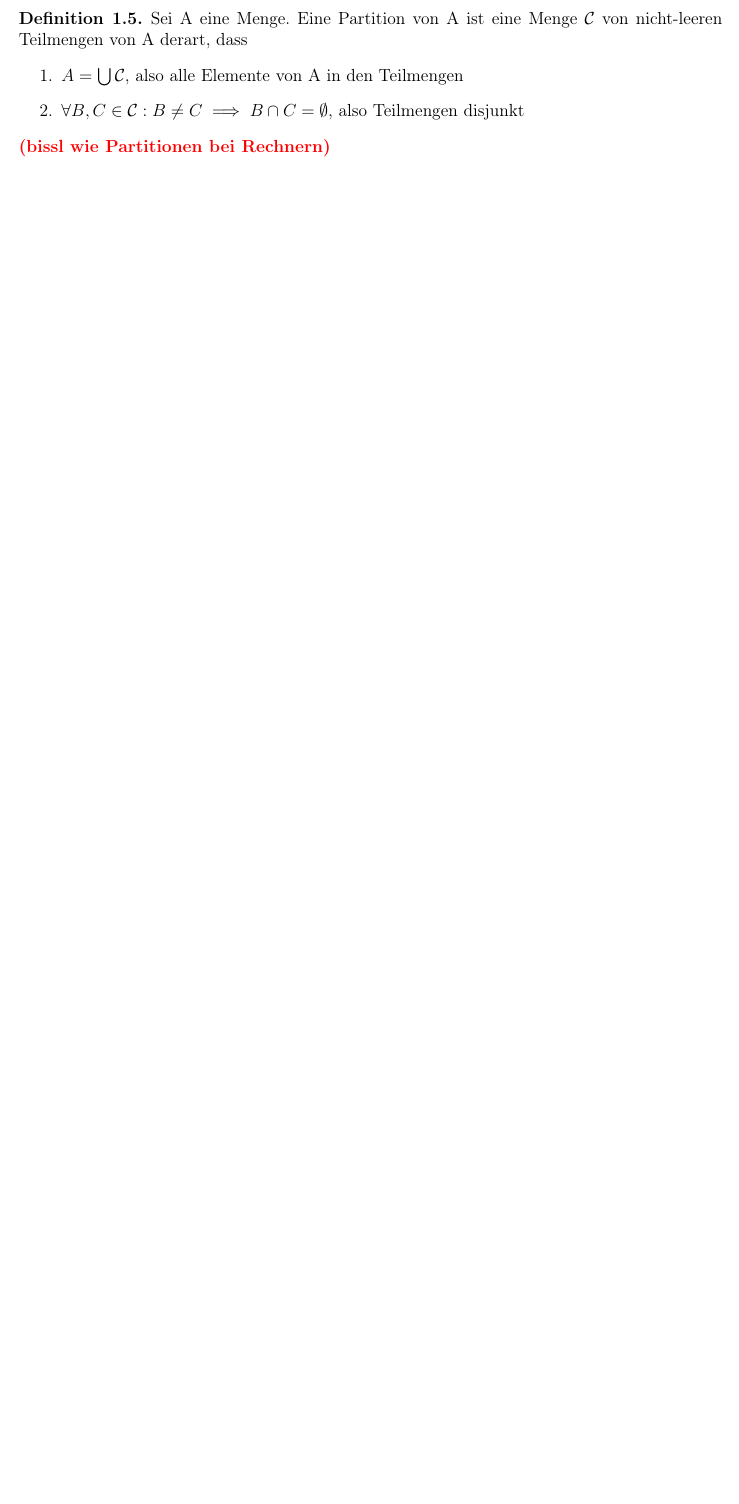
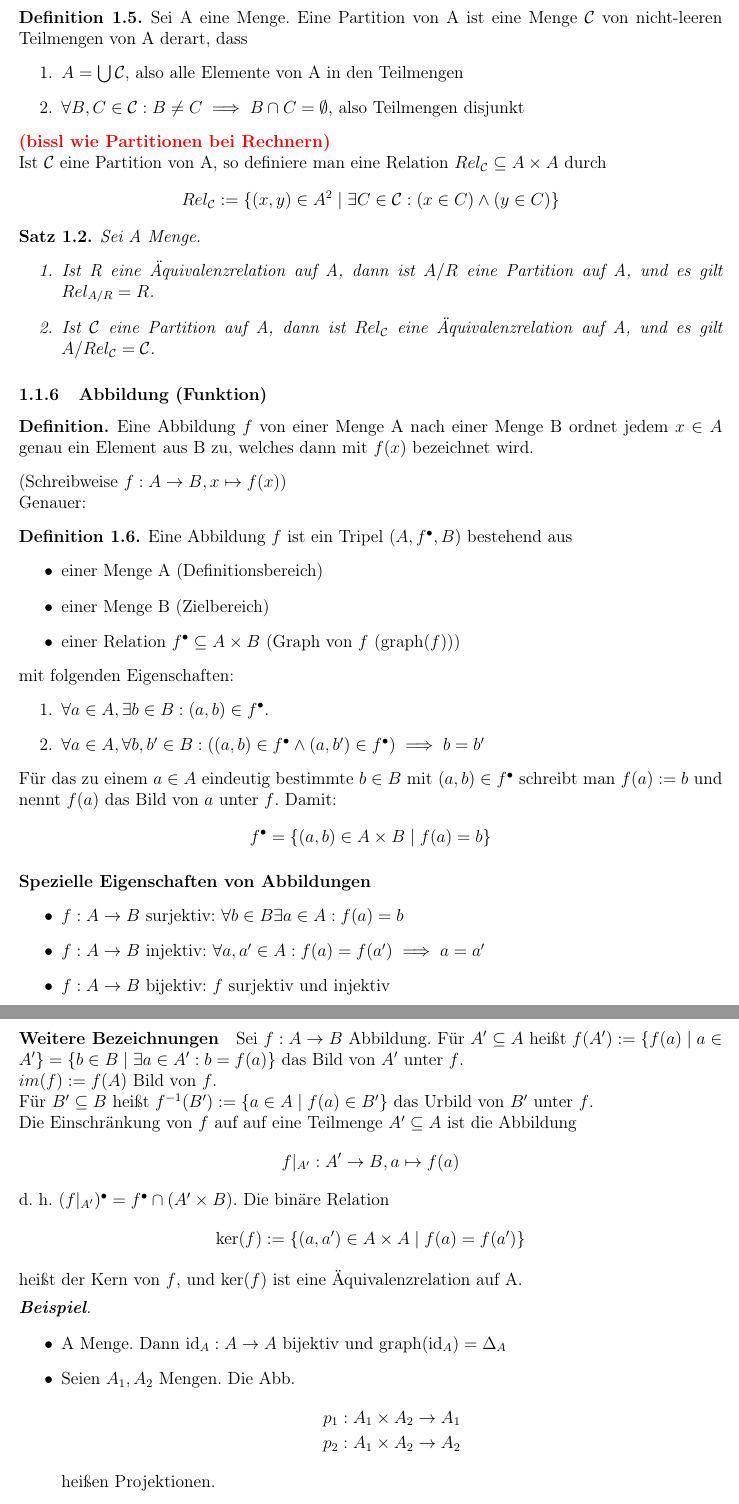
Before and after one commit to GatzenGatz/Unizeug, a LaTeX document (main.tex): part of page 5 of 9 before the commit and two parts of pages 5 and 6 of 11 after it, the two joined at a grey line, cut so that both start at the same text, the shorter picture padded with empty space. Compiled offline with pdfLaTeX.

Commit message:
weeeeigerwoiep3regr3htiepor302

```diff
--- a/main.tex
+++ b/main.tex
@@ -23,9 +23,12 @@
 
 
 \theoremstyle{plain}
-\newtheorem{theorem}{Satz}[subsection]
+\newtheorem{theorem}{Satz}[section]
 \newtheorem{lemma}{Lemma}
 \counterwithin{lemma}{theorem}
+
+\theoremstyle{remark}
+\newtheorem*{example}{\textbf{Beispiel}}
 
 \newcommand{\note}[1]{\textcolor{red}{\textbf{(#1)}}}
 
@@ -186,4 +189,65 @@
 				\item $\forall B,C \in \mathcal{C}: B \neq C \implies B \cap C = \emptyset$, also Teilmengen disjunkt
 			\end{enumerate}
 	\end{definition}
-	\note{bissl wie Partitionen bei Rechnern}
+	\note{bissl wie Partitionen bei Rechnern}\\
+	Ist $\mathcal{C}$ eine Partition von A, so definiere man eine Relation $Rel_{\mathcal{C}}\subseteq A \times A$ durch
+	\begin{align*}
+		Rel_{\mathcal{C}} := \{(x,y)\in A^2\mid \exists C \in \mathcal{C}: (x\in C)\land(y \in C)\}
+	\end{align*}
+	\begin{theorem}
+		Sei A Menge.
+		\begin{enumerate}
+			\item Ist R eine Äquivalenzrelation auf A, dann ist $A/R$ eine Partition auf A, und es gilt $Rel_{A/R}=R$.
+			\item Ist $\mathcal{C}$ eine Partition auf A, dann ist $Rel_{\mathcal{C}}$ eine Äquivalenzrelation auf A, und es gilt $A/Rel_{\mathcal{C}}=\mathcal{C}$.
+		\end{enumerate}
+	\end{theorem}
+	\subsubsection{Abbildung (Funktion)}
+	\begin{definition*}
+		Eine Abbildung $f$ von einer Menge A nach einer Menge B ordnet jedem $x \in A$ genau ein Element aus B zu, welches dann mit $f(x)$ bezeichnet wird.
+	\end{definition*}
+	(Schreibweise $f:A \to B, x \mapsto f(x)$)\\
+	Genauer:
+	\begin{definition}
+		Eine Abbildung $f$ ist ein Tripel $(A,f^{\bullet}, B)$ bestehend aus
+		\begin{itemize}
+			\item einer Menge A (Definitionsbereich)
+			\item einer Menge B (Zielbereich)
+			\item einer Relation $f^{\bullet}\subseteq A \times B$ (Graph von $f$ ($\mathrm{graph}(f)$))
+		\end{itemize}
+		mit folgenden Eigenschaften:
+		\begin{enumerate}
+			\item $\forall a\in A, \exists b\in B: (a,b)\in f^{\bullet}$.
+			\item $\forall a \in A, \forall b, b' \in B: ((a,b)\in f^{\bullet} \land (a,b')\in f^{\bullet}) \implies b=b'$
+		\end{enumerate}
+	\end{definition}
+	Für das zu einem $a \in A$ eindeutig bestimmte $b\in B$ mit $(a,b)\in f^{\bullet}$ schreibt man $f(a):=b$ und nennt $f(a)$ das Bild von $a$ unter $f$. Damit:
+	\begin{align*}
+		f^{\bullet}=\{(a,b)\in A \times B\mid f(a)=b\}
+	\end{align*}
+	\paragraph{Spezielle Eigenschaften von Abbildungen}
+	\begin{itemize}
+		\item $f:A\to B$ surjektiv: $\forall b \in B \exists a \in A: f(a)=b$
+		\item $f:A\to B$ injektiv: $\forall a, a' \in A: f(a)=f(a')\implies a = a'$
+		\item $f:A\to B$ bijektiv: $f$ surjektiv und injektiv
+	\end{itemize}
+	\paragraph{Weitere Bezeichnungen} Sei $f:A\to B$ Abbildung. Für $A'\subseteq A$ heißt $f(A'):=\{f(a)\mid a\in A'\}=\{b \in B\mid \exists a \in A': b=f(a)\}$ das Bild von $A'$ unter $f$.\\
+	$im(f):=f(A)$ Bild von $f$.\\
+	Für $B' \subseteq B$ heißt $f^{-1}(B'):=\{a\in A\mid f(a)\in B'\}$ das Urbild von $B'$ unter $f$.\\
+	Die Einschränkung von $f$ auf auf eine Teilmenge $A'\subseteq A$ ist die Abbildung
+	\begin{align*}
+		f|_{A'}:A'\to B, a \mapsto f(a)
+	\end{align*}
+	d. h. $(f|_{A'})^{\bullet}=f^{\bullet} \cap (A'\times B)$. Die binäre Relation
+	\begin{align*}
+		\ker(f):=\{(a,a')\in A \times A\mid f(a)=f(a')\}
+	\end{align*}
+	heißt der Kern von $f$, und $\ker(f)$ ist eine Äquivalenzrelation auf A.
+	\begin{example}\
+		\begin{itemize}
+			\item A Menge. Dann $\mathrm{id}_A: A \to A$ bijektiv und $\mathrm{graph}(\mathrm{id}_A)=\Delta_A$
+			\item Seien $A_1, A_2$ Mengen. Die Abb. \begin{align*}
+				p_1&: A_1 \times A_2 \to A_1\\
+				p_2&: A_1 \times A_2 \to A_2
+			\end{align*}
+			heißen Projektionen.
+			\item R Äquivalenzrelation auf Menge A. Dann ist die Abb.
@@ -189,0 +289,4 @@
+		|A|\neq |B| &:\iff \not(|A|=|B|)\\
+		|A|\leq |B| &:\iff \exists f: A\to B \text{injektiv}\\
+		|A|< |B| &:\iff |A|\neq |B| \land |A|\leq |B|
+	\end{align*}
```
Also changed, not shown: main.pdf, main.tex (89 more changed lines), 7 other files.
